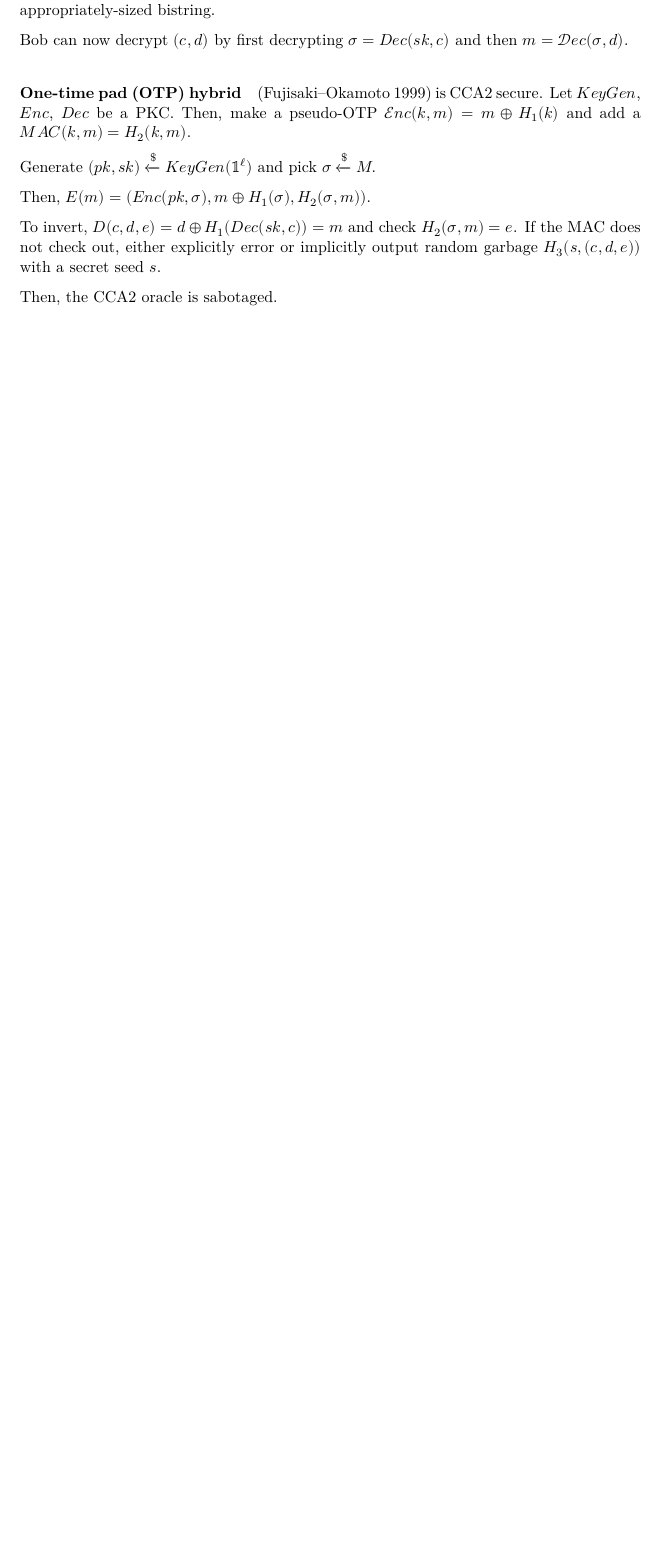
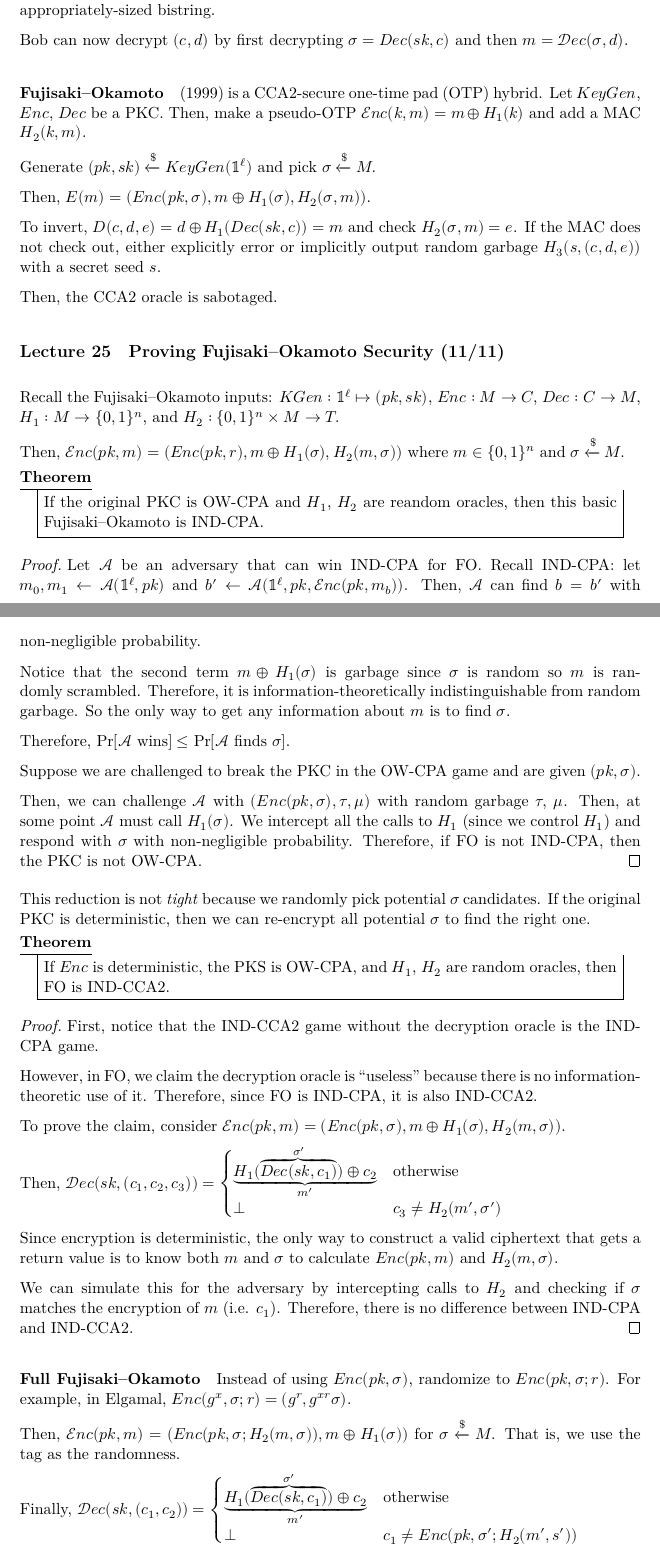
Before and after one commit to RetroCraft/etudes, a LaTeX thesis (notes.tex): part of page 26 of 26 before the commit and two parts of pages 26 and 27 of 28 after it, the two joined at a grey line, cut so that both start at the same text, the shorter picture padded with empty space. The pictures show the PDF file notes.pdf that the author committed with the source.

Commit message:
f22: notes/11/11

```diff
--- a/notes.tex
+++ b/notes.tex
@@ -1374,10 +1374,10 @@ by just treating it as an appropriately-sized bistring.
 Bob can now decrypt $(c, d)$ by first decrypting $\sigma = Dec(sk, c)$
 and then $m = \mathcal{Dec}(\sigma, d)$.
 
-\paragraph{One-time pad (OTP) hybrid} (Fujisaki--Okamoto 1999) is CCA2 secure.
+\paragraph{Fujisaki--Okamoto} (1999) is a CCA2-secure one-time pad (OTP) hybrid.
 Let $KeyGen$, $Enc$, $Dec$ be a PKC.
 Then, make a pseudo-OTP $\mathcal{Enc}(k,m) = m \oplus H_1(k)$
-and add a $MAC(k,m) = H_2(k,m)$.
+and add a MAC $H_2(k,m)$.
 
 Generate $(pk, sk) \xgets{\$} KeyGen(\one^\ell)$
 and pick $\sigma \xgets{\$} M$.
@@ -1391,3 +1391,93 @@ or implicitly output random garbage $H_3(s,(c,d,e))$ with a secret seed $s$.
 
 Then, the CCA2 oracle is sabotaged.
 
+\section{Proving Fujisaki--Okamoto Security (11/11)}
+
+Recall the Fujisaki--Okamoto inputs:
+$KGen : \one^\ell \mapsto (pk, sk)$,
+$Enc : M \to C$,
+$Dec : C \to M$,
+$H_1 : M \to \{0,1\}^n$, and
+$H_2 : \{0,1\}^n \times M \to T$.
+
+Then, $\mathcal{Enc}(pk, m) = (Enc(pk, r), m \oplus H_1(\sigma), H_2(m, \sigma))$
+where $m \in \{0,1\}^n$ and $\sigma \xgets{\$} M$.
+
+\begin{theorem}
+  If the original PKC is OW-CPA and $H_1$, $H_2$ are reandom oracles,
+  then this basic Fujisaki--Okamoto is IND-CPA.
+\end{theorem}
+\begin{prf}
+  Let $\mathcal{A}$ be an adversary that can win IND-CPA for FO.
+  Recall IND-CPA: let $m_0,m_1 \gets \mathcal{A}(\one^\ell, pk)$
+  and $b' \gets \mathcal{A}(\one^\ell, pk, \mathcal{Enc}(pk, m_b))$.
+  Then, $\mathcal{A}$ can find $b = b'$ with non-negligible probability.
+
+  Notice that the second term $m \oplus H_1(\sigma)$ is garbage
+  since $\sigma$ is random so $m$ is randomly scrambled.
+  Therefore, it is information-theoretically indistinguishable from random garbage.
+  So the only way to get any information about $m$ is to find $\sigma$.
+
+  Therefore, $\Pr[\text{$\mathcal{A}$ wins}] \leq \Pr[\text{$\mathcal{A}$ finds $\sigma$}]$.
+
+  Suppose we are challenged to break the PKC in the OW-CPA game
+  and are given $(pk,\sigma)$.
+
+  Then, we can challenge $\mathcal{A}$
+  with $(Enc(pk, \sigma), \tau, \mu)$ with random garbage $\tau$, $\mu$.
+  Then, at some point $\mathcal{A}$ must call $H_1(\sigma)$.
+  We intercept all the calls to $H_1$ (since we control $H_1$)
+  and respond with $\sigma$ with non-negligible probability.
+  Therefore, if FO is not IND-CPA, then the PKC is not OW-CPA.
+\end{prf}
+
+This reduction is not \emph{tight} because we randomly pick potential $\sigma$ candidates.
+If the original PKC is deterministic,
+then we can re-encrypt all potential $\sigma$ to find the right one.
+
+\begin{theorem}
+  If $Enc$ is deterministic, the PKS is OW-CPA, and $H_1$, $H_2$ are random oracles,
+  then FO is IND-CCA2.
+\end{theorem}
+\begin{prf}
+  First, notice that the IND-CCA2 game
+  without the decryption oracle is the IND-CPA game.
+
+  However, in FO, we claim the decryption oracle is ``useless''
+  because there is no information-theoretic use of it.
+  Therefore, since FO is IND-CPA, it is also IND-CCA2.
+
+  To prove the claim, consider $\mathcal{Enc}(pk,m) = (Enc(pk,\sigma), m\oplus H_1(\sigma), H_2(m,\sigma))$.
+
+  Then, $\mathcal{Dec}(sk, (c_1,c_2,c_3)) = \begin{cases}
+      \underbrace{H_1(\overbrace{Dec(sk, c_1)}^{\sigma'}) \oplus c_2}_{m'} & \text{otherwise}          \\
+      \bot                                                                 & c_3 \neq H_2(m', \sigma')
+    \end{cases}$
+
+  Since encryption is deterministic,
+  the only way to construct a valid ciphertext that gets a return value
+  is to know both $m$ and $\sigma$ to calculate $Enc(pk,m)$ and $H_2(m,\sigma)$.
+
+  We can simulate this for the adversary by intercepting calls to $H_2$
+  and checking if $\sigma$ matches the encryption of $m$ (i.e. $c_1$).
+  Therefore, there is no difference between IND-CPA and IND-CCA2.
+\end{prf}
+
+\paragraph{Full Fujisaki--Okamoto}
+Instead of using $Enc(pk, \sigma)$,
+randomize to $Enc(pk, \sigma; r)$.
+For example, in Elgamal, $Enc(g^x, \sigma; r) = (g^r, g^{xr}\sigma)$.
+
+Then, $\mathcal{Enc}(pk,m) = (Enc(pk,\sigma;H_2(m,\sigma)), m \oplus H_1(\sigma))$
+for $\sigma \xgets{\$} M$.
+That is, we use the tag as the randomness.
+
+Finally, $\mathcal{Dec}(sk, (c_1,c_2)) = \begin{cases}
+    \underbrace{H_1(\overbrace{Dec(sk, c_1)}^{\sigma'}) \oplus c_2}_{m'} & \text{otherwise}                      \\
+    \bot                                                                 & c_1 \neq Enc(pk, \sigma'; H_2(m',s'))
+  \end{cases}$
+
+\begin{theorem}
+  If the PKC is OW-CPA and $H_1$, $H_2$ are random oracles,
+  then full FO is IND-CCA2.
+\end{theorem}
@@ -1393,0 +1491,5 @@ Then, the CCA2 oracle is sabotaged.
+The $sk = (x_1,x_2,y_1,y_2,z) \in (\Z/q\Z)^5$
+and $pk = (c,d,h) = (g_1^{x_1}g_2^{x_2}, g_1^{y_1}g_2^{y_2}, g_1^z)$.
+
+Encryption is $Enc(pk, m) = (g_1^r, g_2^r, h^r m, c^r d^{rH(g_1^m, g_2^m, h^r m)})$
+for $m \in G$ and $r \xgets{\$} \Z/q\Z$.
```
Also changed, not shown: notes.pdf, notes.tex (12 more changed lines).
